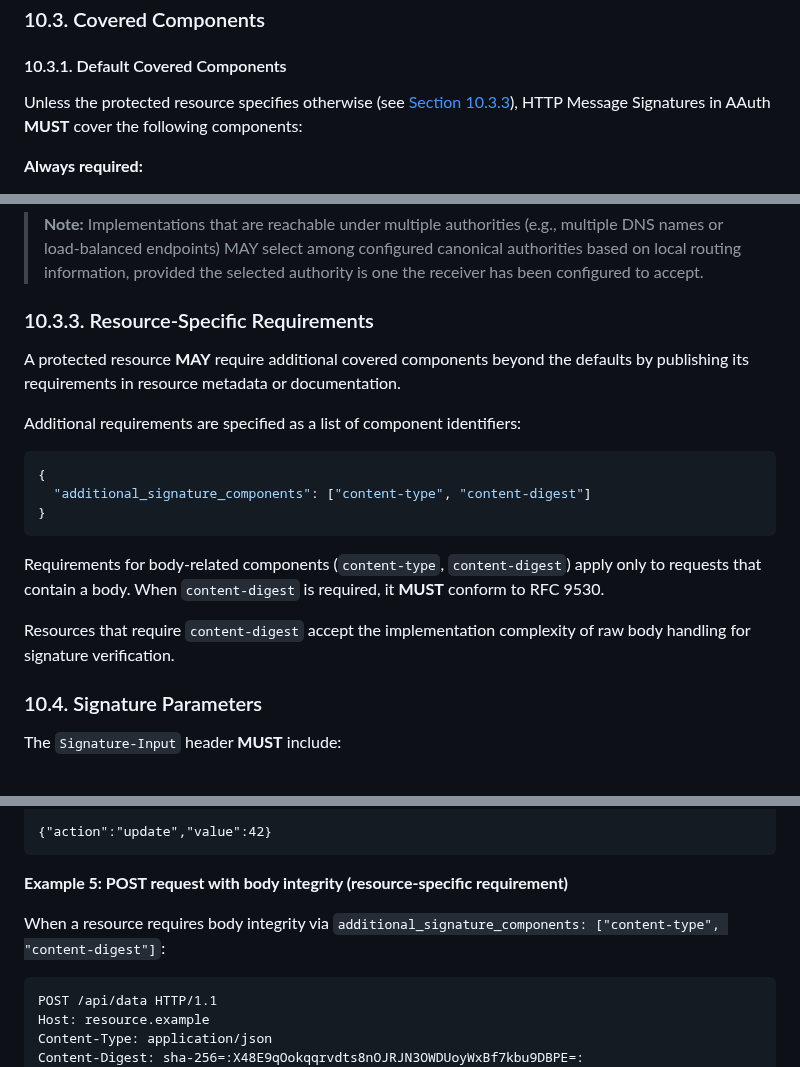
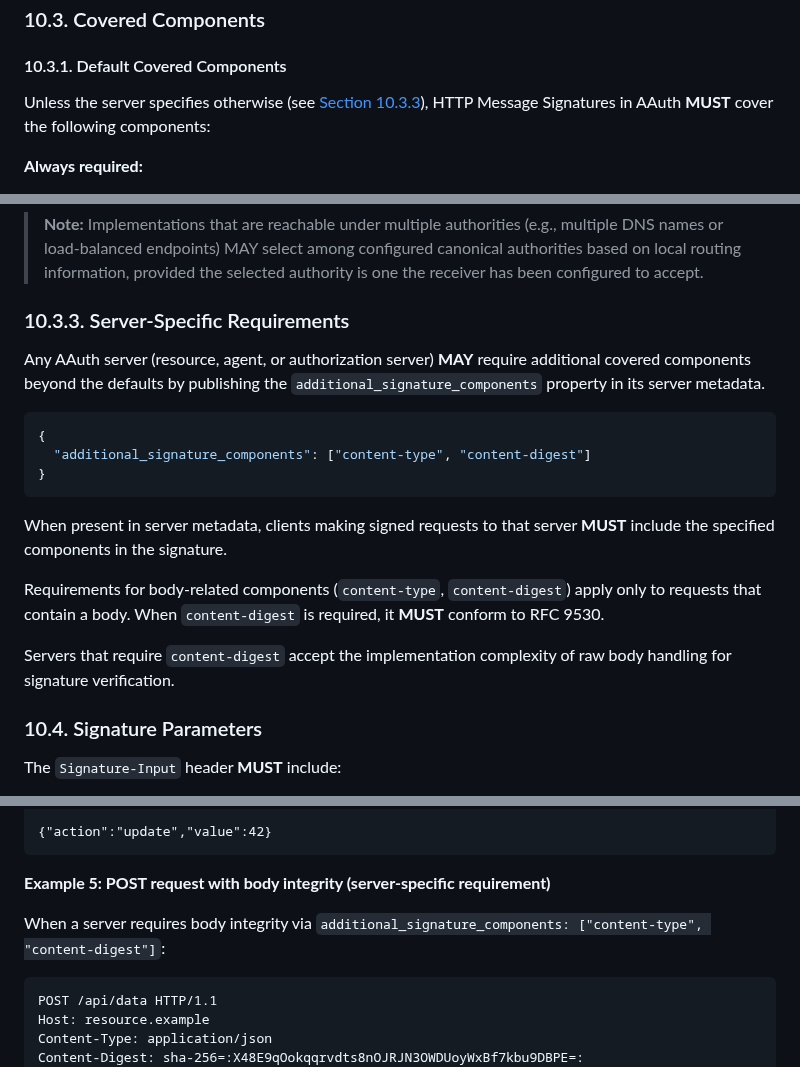
Before and after one commit to dickhardt/agent-auth, a Markdown page: README.md, 3 parts joined by grey strips. Rendered like a GitHub page.

Commit message:
Generalize additional_signature_components to all server types
The additional_signature_components metadata property can now be used
by any AAuth server (resource, agent, or auth server) to require
additional covered components beyond the defaults.

Co-Authored-By: Claude Opus 4.5 <noreply@anthropic.com>

````diff
--- a/README.md
+++ b/README.md
@@ -1517,7 +1517,7 @@ Implementations **MAY** support additional algorithms from the HTTP Signature Al
 
 #### 10.3.1. Default Covered Components
 
-Unless the protected resource specifies otherwise (see [Section 10.3.3](#1033-resource-specific-requirements)), HTTP Message Signatures in AAuth **MUST** cover the following components:
+Unless the server specifies otherwise (see [Section 10.3.3](#1033-server-specific-requirements)), HTTP Message Signatures in AAuth **MUST** cover the following components:
 
 **Always required:**
 - `@method`: The HTTP request method
@@ -1546,11 +1546,9 @@ If the receiver's local routing or configuration indicates that the request was
 
 > **Note:** Implementations that are reachable under multiple authorities (e.g., multiple DNS names or load-balanced endpoints) MAY select among configured canonical authorities based on local routing information, provided the selected authority is one the receiver has been configured to accept.
 
-### 10.3.3. Resource-Specific Requirements
-
-A protected resource **MAY** require additional covered components beyond the defaults by publishing its requirements in resource metadata or documentation.
-
-Additional requirements are specified as a list of component identifiers:
+### 10.3.3. Server-Specific Requirements
+
+Any AAuth server (resource, agent, or authorization server) **MAY** require additional covered components beyond the defaults by publishing the `additional_signature_components` property in its server metadata.
 
 ```json
 {
@@ -1558,9 +1556,11 @@ Additional requirements are specified as a list of component identifiers:
 }
 ```
 
+When present in server metadata, clients making signed requests to that server **MUST** include the specified components in the signature.
+
 Requirements for body-related components (`content-type`, `content-digest`) apply only to requests that contain a body. When `content-digest` is required, it **MUST** conform to RFC 9530.
 
-Resources that require `content-digest` accept the implementation complexity of raw body handling for signature verification.
+Servers that require `content-digest` accept the implementation complexity of raw body handling for signature verification.
 
 ### 10.4. Signature Parameters
 
@@ -1650,9 +1650,9 @@ Signature-Key: sig=hwk;kty="OKP";crv="Ed25519";x="JrQLj5P..."
 {"action":"update","value":42}
 ```
 
-**Example 5: POST request with body integrity (resource-specific requirement)**
-
-When a resource requires body integrity via `additional_signature_components: ["content-type", "content-digest"]`:
+**Example 5: POST request with body integrity (server-specific requirement)**
+
+When a server requires body integrity via `additional_signature_components: ["content-type", "content-digest"]`:
 ```http
 POST /api/data HTTP/1.1
 Host: resource.example
````
Also changed, not shown: other parts of README.md (+1 -1 lines).
